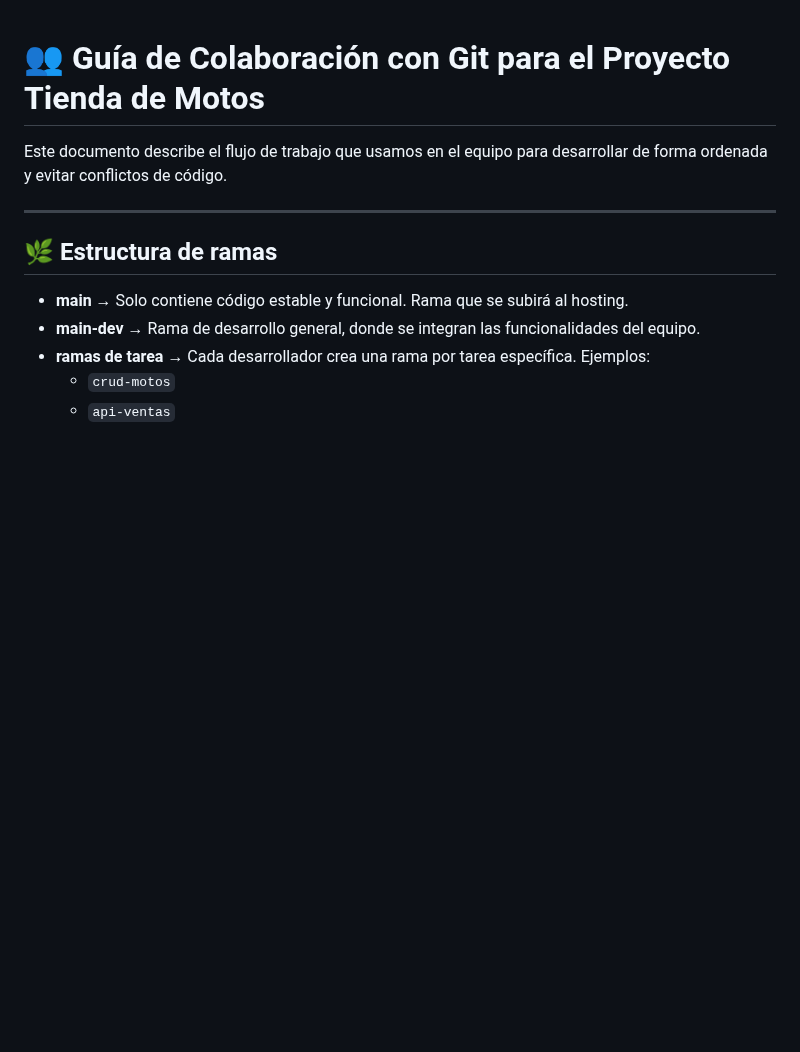
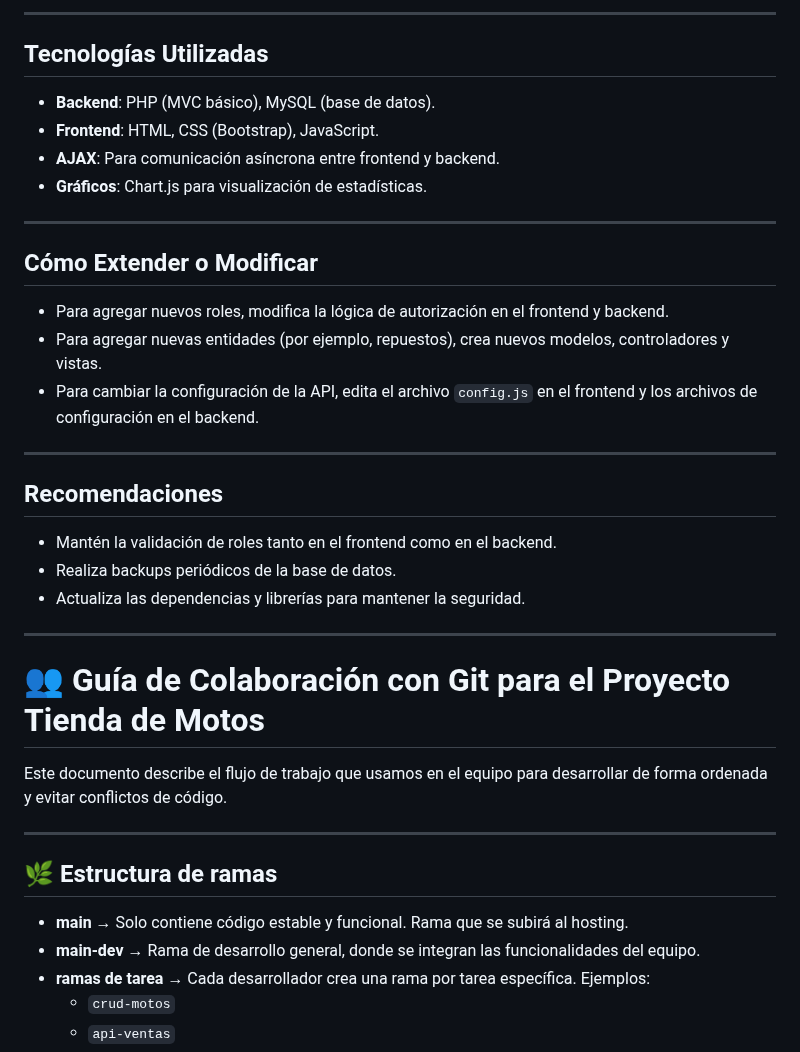
Before and after one commit to piquetpachu/Gestion-stock-tienda-motos, a Markdown page: README.md, the part around one of its changes. Rendered like a GitHub page; blank space fills up the shorter version.

```diff
--- a/README.md
+++ b/README.md
@@ -1,3 +63,29 @@
+---
+
+## Tecnologías Utilizadas
+
+- **Backend**: PHP (MVC básico), MySQL (base de datos).
+- **Frontend**: HTML, CSS (Bootstrap), JavaScript.
+- **AJAX**: Para comunicación asíncrona entre frontend y backend.
+- **Gráficos**: Chart.js para visualización de estadísticas.
+
+---
+
+## Cómo Extender o Modificar
+
+- Para agregar nuevos roles, modifica la lógica de autorización en el frontend y backend.
+- Para agregar nuevas entidades (por ejemplo, repuestos), crea nuevos modelos, controladores y vistas.
+- Para cambiar la configuración de la API, edita el archivo `config.js` en el frontend y los archivos de configuración en el backend.
+
+---
+
+## Recomendaciones
+
+- Mantén la validación de roles tanto en el frontend como en el backend.
+- Realiza backups periódicos de la base de datos.
+- Actualiza las dependencias y librerías para mantener la seguridad.
+
+---
 # 👥 Guía de Colaboración con Git para el Proyecto Tienda de Motos
 
 Este documento describe el flujo de trabajo que usamos en el equipo para desarrollar de forma ordenada y evitar conflictos de código.
```
Also changed, not shown: other parts of README.md (+62 -0 lines).
